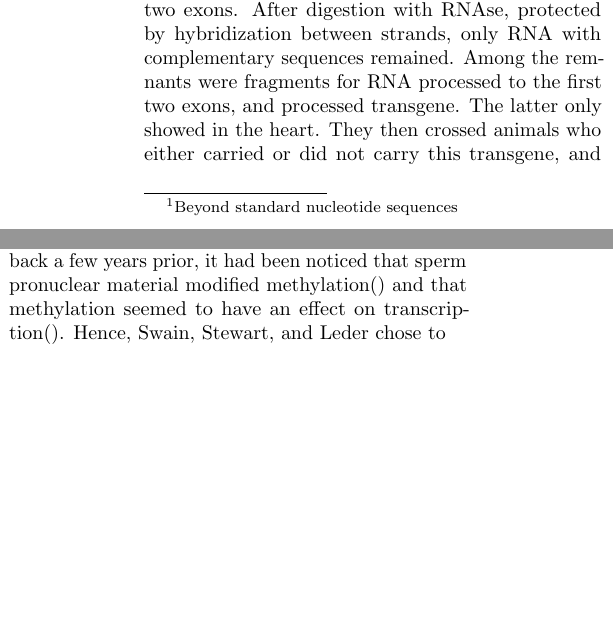
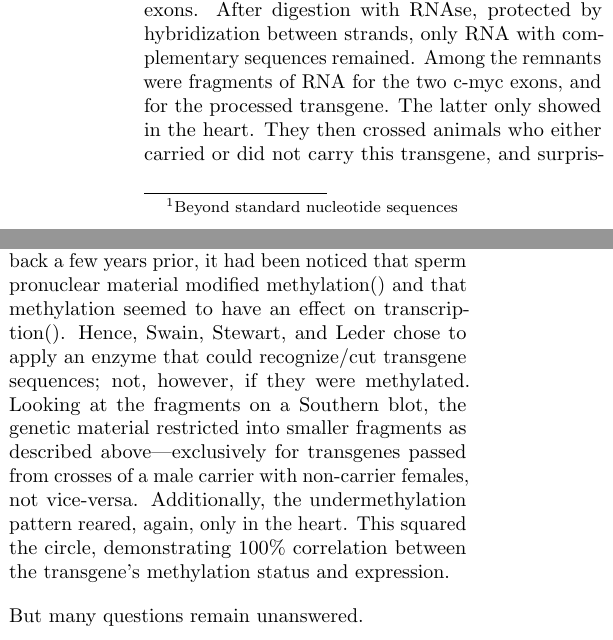
Before and after one commit to PrivateSynSage/News-and-Views, a LaTeX document (main.tex): two parts of the columns of the page, joined at a grey line, cut so that both start at the same text, the shorter picture padded with empty space. Compiled offline with pdfLaTeX.

Commit message:
Updates from ShareLaTeX

```diff
--- a/main.tex
+++ b/main.tex
@@ -25,9 +25,11 @@ As of yet, no one understands why parthenogenesis fails in mammals who receive c
 While studying the effect of an oncogene, c-myc, they came across a peculiar animal. This particular rodent expressed their gene containing c-myc, a transcription factor important (potentially) to cycle progression\citep{cymc}, in heart tissue, but \textit{only in males}, nowhere else. They set out to further characterize this oddity, with an eye to the phenomena of methylation. Previous research had shown genes methylated when inherited from the mother but not the father \citep{surani}, without seeing an expression consequence.
 
 Using nearly 700 descendants of the mouse, they assayed for expression. They sampled RNA
-from a host of organs, and mixed them with a complementary cDNA probe spanning 365bp segment between two exons. After digestion with RNAse, protected by hybridization between strands, only RNA with complementary sequences remained. Among the remnants were fragments for RNA processed to the first two exons, and processed transgene. The latter only showed in the heart. They then crossed animals who either carried or did not carry this transgene, and surprisingly, noted among offspring carrying the gene: if the father carried, but not the mother, there was 100\% expression, and vice-versa, if the mother, but not the father, carried, there was 0\% expression, both across many animals.
+from a host of organs, and mixed them with a complementary cDNA probe spanning 365bp segment between two exons. After digestion with RNAse, protected by hybridization between strands, only RNA with complementary sequences remained. Among the remnants were fragments of RNA for the two c-myc exons, and for the processed transgene. The latter only showed in the heart. They then crossed animals who either carried or did not carry this transgene, and surprisingly, noted among offspring carrying the gene: if the father carried, but not the mother, there was 100\% expression, and vice-versa, if the mother, but not the father, carried, there was 0\% expression, both across many animals.
 
-To pull the lid back further, they also examined DNA substrata giving rise to these RNA. Previous work had implied methylation might be the culprit. Stetching back a few years prior, it had been noticed that sperm pronuclear material modified methylation\citep{} and that methylation seemed to have an effect on transcription\citep{}. Hence, Swain, Stewart, and Leder chose to
+To pull the lid back further, they also examined DNA substrata giving rise to these RNA. Previous work had implied methylation might be the culprit. Stretching back a few years prior, it had been noticed that sperm pronuclear material modified methylation\citep{} and that methylation seemed to have an effect on transcription\citep{}. Hence, Swain, Stewart, and Leder chose to apply an enzyme that could recognize/cut transgene sequences; not, however, if they were methylated. Looking at the fragments on a Southern blot, the genetic material restricted into smaller fragments as described above---exclusively for transgenes passed from crosses of a male carrier with non-carrier females, not vice-versa. Additionally, the undermethylation pattern reared, again, only in the heart. This squared the circle, demonstrating 100\% correlation between the transgene's methylation status and expression.
+
+But many questions remain unanswered.
 
 % Critically, this may confirm our suspicions that methylation plays a role in the process.
 
```
